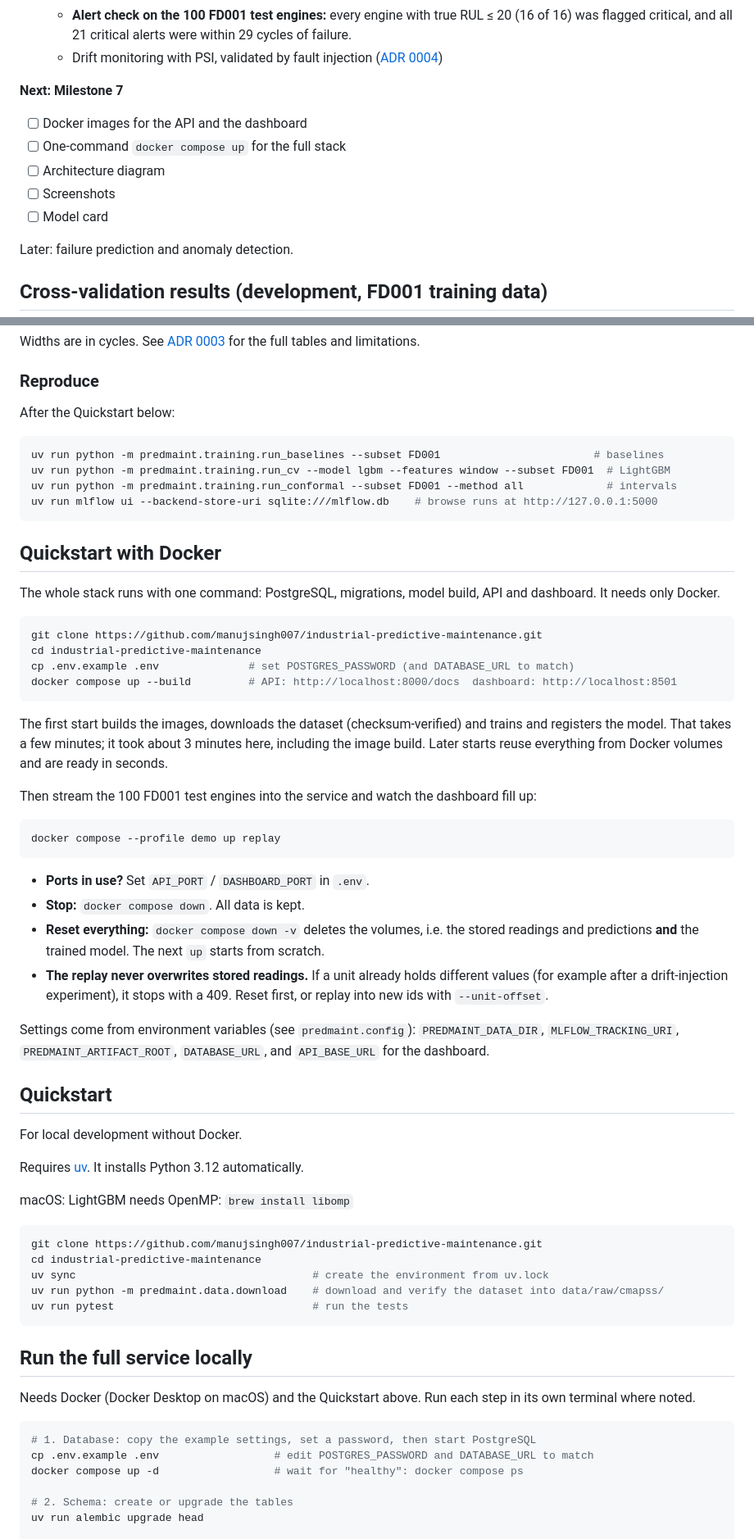
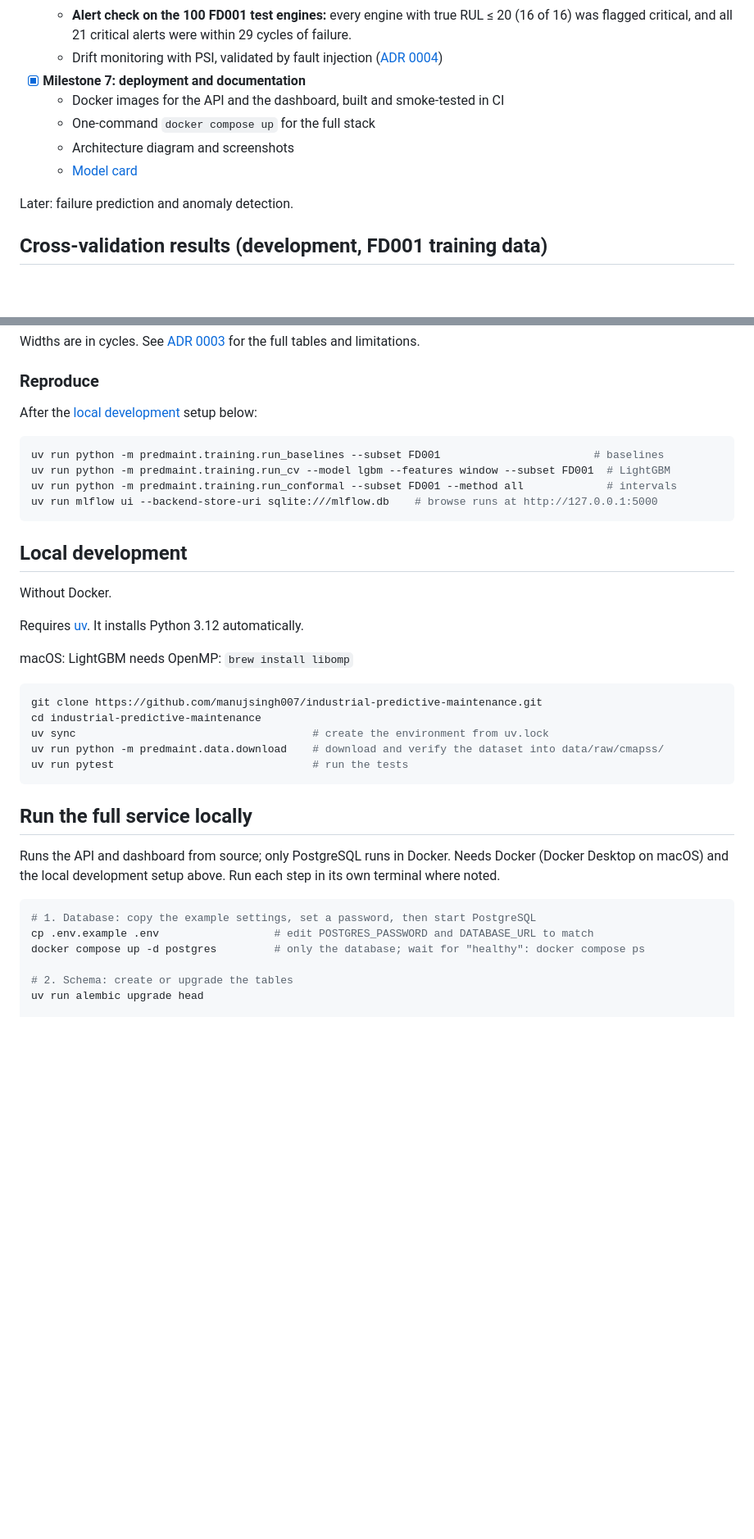
Before and after one commit to manujsingh007/industrial-predictive-maintenance, a Markdown page: README.md, 2 parts joined by grey strips. Shown at 82% size. GitHub-like rendering; blank space fills up the shorter version.

````diff
--- a/README.md
+++ b/README.md
@@ -68,14 +146,11 @@ simulated C-MAPSS dataset ([dataset documentation](docs/dataset.md)).
     was flagged critical, and all 21 critical alerts were within 29 cycles of failure.
   - Drift monitoring with PSI, validated by fault injection
     ([ADR 0004](docs/adr/0004-drift-monitoring.md))
-
-**Next: Milestone 7**
-
-- [ ] Docker images for the API and the dashboard
-- [ ] One-command `docker compose up` for the full stack
-- [ ] Architecture diagram
-- [ ] Screenshots
-- [ ] Model card
+- [x] **Milestone 7: deployment and documentation**
+  - Docker images for the API and the dashboard, built and smoke-tested in CI
+  - One-command `docker compose up` for the full stack
+  - Architecture diagram and screenshots
+  - [Model card](docs/model_card.md)
 
 Later: failure prediction and anomaly detection.
 
@@ -112,7 +187,7 @@ and limitations.
 
 ### Reproduce
 
-After the Quickstart below:
+After the [local development](#local-development) setup below:
 
 ```bash
 uv run python -m predmaint.training.run_baselines --subset FD001                        # baselines
@@ -121,43 +196,9 @@ uv run python -m predmaint.training.run_conformal --subset FD001 --method all
 uv run mlflow ui --backend-store-uri sqlite:///mlflow.db    # browse runs at http://127.0.0.1:5000
 ```
 
-## Quickstart with Docker
+## Local development
 
-The whole stack runs with one command: PostgreSQL, migrations, model build, API and dashboard.
-It needs only Docker.
-
-```bash
-git clone https://github.com/manujsingh007/industrial-predictive-maintenance.git
-cd industrial-predictive-maintenance
-cp .env.example .env              # set POSTGRES_PASSWORD (and DATABASE_URL to match)
-docker compose up --build         # API: http://localhost:8000/docs  dashboard: http://localhost:8501
-```
-
-The first start builds the images, downloads the dataset (checksum-verified) and trains and
-registers the model. That takes a few minutes; it took about 3 minutes here, including the
-image build. Later starts reuse everything from Docker volumes and are ready in seconds.
-
-Then stream the 100 FD001 test engines into the service and watch the dashboard fill up:
-
-```bash
-docker compose --profile demo up replay
-```
-
-- **Ports in use?** Set `API_PORT` / `DASHBOARD_PORT` in `.env`.
-- **Stop:** `docker compose down`. All data is kept.
-- **Reset everything:** `docker compose down -v` deletes the volumes, i.e. the stored
-  readings and predictions **and** the trained model. The next `up` starts from scratch.
-- **The replay never overwrites stored readings.** If a unit already holds different values (for
-  example after a drift-injection experiment), it stops with a 409. Reset first, or replay
-  into new ids with `--unit-offset`.
-
-Settings come from environment variables (see `predmaint.config`): `PREDMAINT_DATA_DIR`,
-`MLFLOW_TRACKING_URI`, `PREDMAINT_ARTIFACT_ROOT`, `DATABASE_URL`, and `API_BASE_URL` for the
-dashboard.
-
-## Quickstart
-
-For local development without Docker.
+Without Docker.
 
 Requires [uv](https://docs.astral.sh/uv/). It installs Python 3.12 automatically.
 
@@ -173,13 +214,14 @@ uv run pytest                               # run the tests
 
 ## Run the full service locally
 
-Needs Docker (Docker Desktop on macOS) and the Quickstart above. Run each step in its own
+Runs the API and dashboard from source; only PostgreSQL runs in Docker. Needs Docker (Docker
+Desktop on macOS) and the local development setup above. Run each step in its own
 terminal where noted.
 
 ```bash
 # 1. Database: copy the example settings, set a password, then start PostgreSQL
 cp .env.example .env                  # edit POSTGRES_PASSWORD and DATABASE_URL to match
-docker compose up -d                  # wait for "healthy": docker compose ps
+docker compose up -d postgres         # only the database; wait for "healthy": docker compose ps
 
 # 2. Schema: create or upgrade the tables
 uv run alembic upgrade head
````
Also changed, not shown: other parts of README.md (+78 -0 lines), docs/model_card.md (added, +141 -0 lines), docs/images/dashboard-drift.png (added), docs/images/dashboard-engine-3.png (added), docs/images/dashboard-fleet.png (added), 3 other files.
